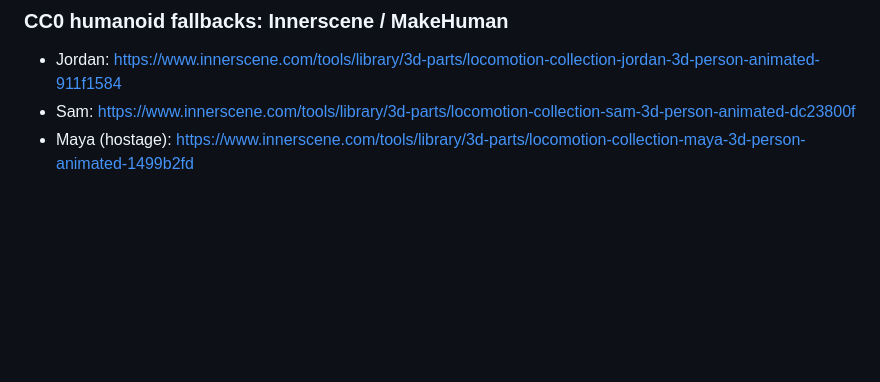
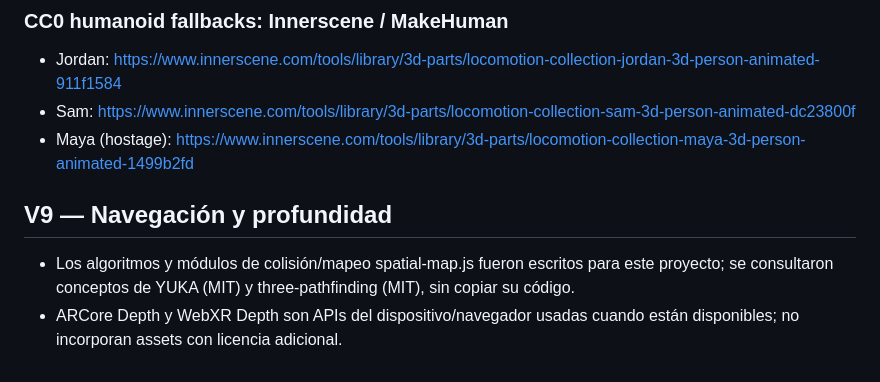
Before and after one commit to ProtectorRudo/ProtectorRudo.github.io, a Markdown page: la-casa-alterada/THIRD_PARTY_NOTICES.md, the part around the change. Drawn GitHub-style; blank space fills up the shorter version.

Commit message:
docs(v9): spatial-navigation technical references and original implementation

```diff
--- a/la-casa-alterada/THIRD_PARTY_NOTICES.md
+++ b/la-casa-alterada/THIRD_PARTY_NOTICES.md
@@ -52,3 +52,8 @@ SOFTWARE.
 - Jordan: https://www.innerscene.com/tools/library/3d-parts/locomotion-collection-jordan-3d-person-animated-911f1584
 - Sam: https://www.innerscene.com/tools/library/3d-parts/locomotion-collection-sam-3d-person-animated-dc23800f
 - Maya (hostage): https://www.innerscene.com/tools/library/3d-parts/locomotion-collection-maya-3d-person-animated-1499b2fd
+
+
+## V9 — Navegación y profundidad
+- Los algoritmos y módulos de colisión/mapeo spatial-map.js fueron escritos para este proyecto; se consultaron conceptos de YUKA (MIT) y three-pathfinding (MIT), sin copiar su código.
+- ARCore Depth y WebXR Depth son APIs del dispositivo/navegador usadas cuando están disponibles; no incorporan assets con licencia adicional.
```
